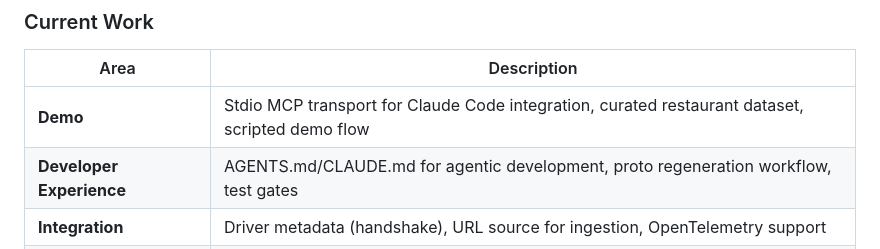
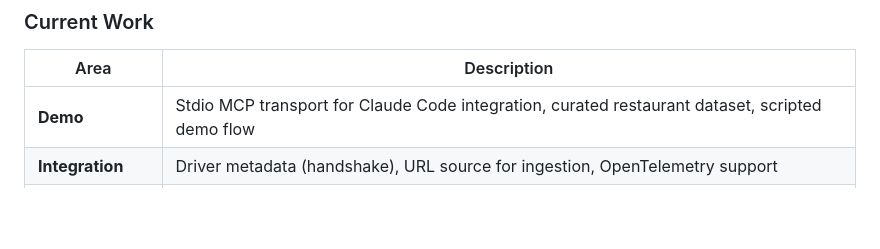
Before and after one commit to mongodb-labs/mongocore, a Markdown page: README.md, the part around the change. Rendered like a GitHub page; blank space fills up the shorter version.

Commit message:
docs: remove Developer Experience from current work (complete)
Co-Authored-By: Claude Opus 4.6 (1M context) <noreply@anthropic.com>

```diff
--- a/README.md
+++ b/README.md
@@ -187,7 +187,6 @@ mongocore/
 | Area | Description |
 |------|-------------|
 | **Demo** | Stdio MCP transport for Claude Code integration, curated restaurant dataset, scripted demo flow |
-| **Developer Experience** | AGENTS.md/CLAUDE.md for agentic development, proto regeneration workflow, test gates |
 | **Integration** | Driver metadata (handshake), URL source for ingestion, OpenTelemetry support |
 | **Performance** | Benchmarking suite comparing MongoCore vs native drivers for common workloads |
 | **Visualizations** | Configurable web UI for analytics, query flow, and ingestion progress |
```
